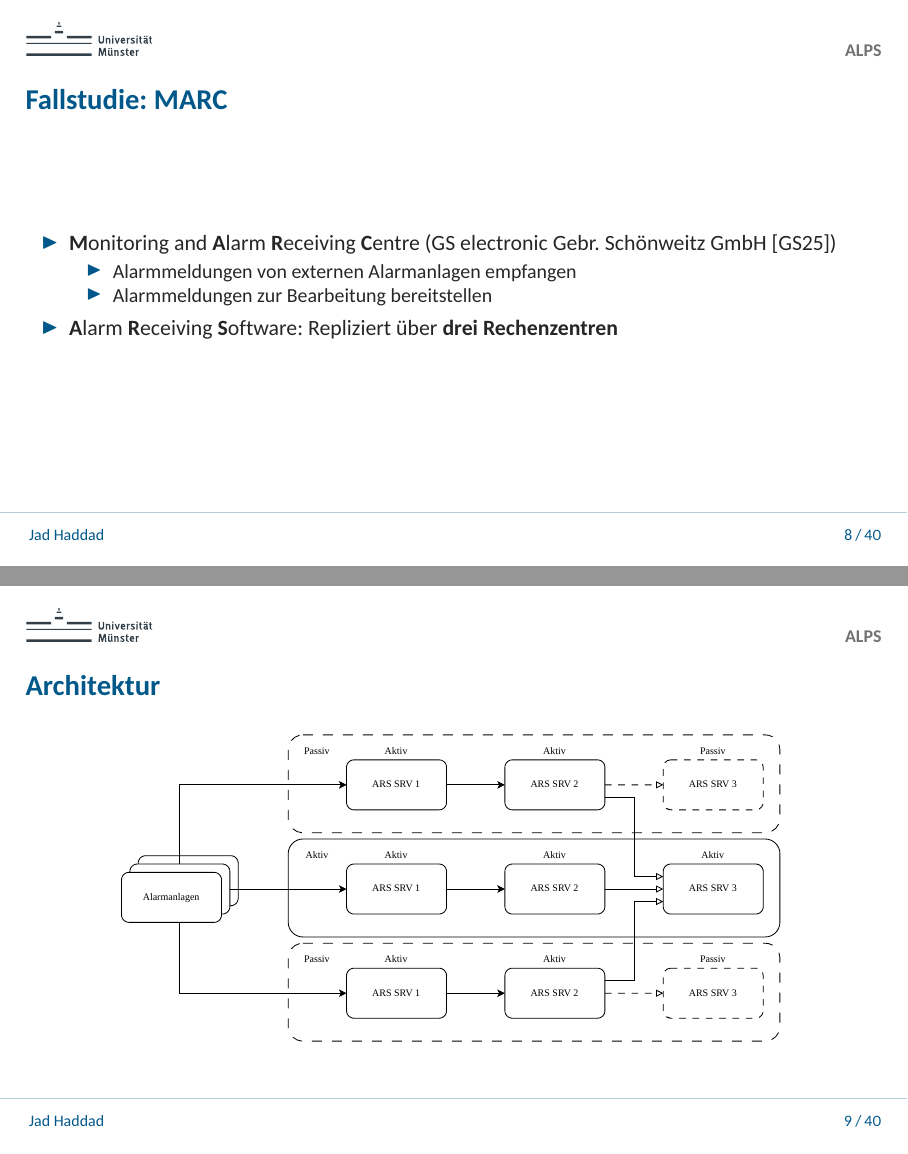
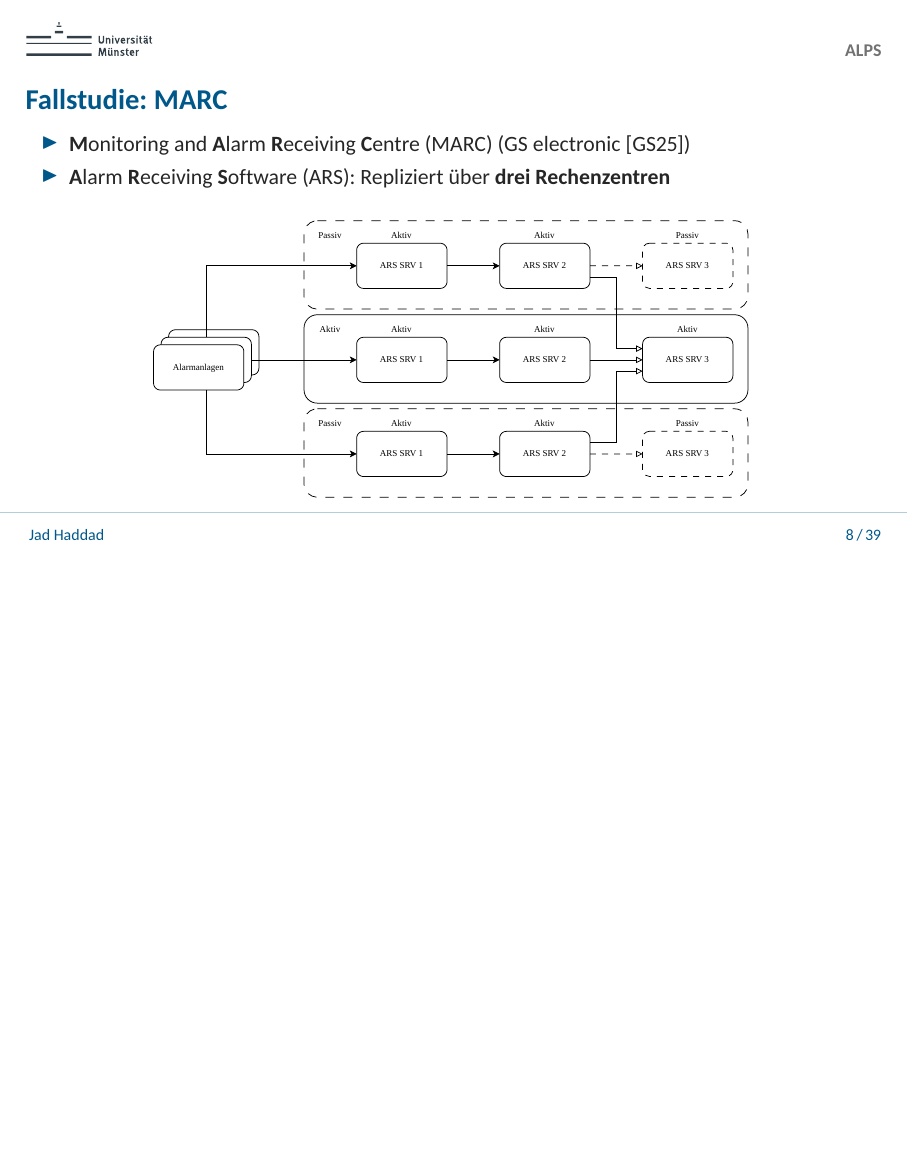
Before and after one commit to JadKHaddad/MT, LaTeX slides (presentation/main.tex): pages 8 and 9 of 40 before the commit and page 8 of 39 after it, the two joined at a grey line, the shorter picture padded with empty space. The pictures show the PDF file presentation/.build/main.pdf that the author committed with the source.

Commit message:
presentation: more squasch
Signed-off-by: Jad K. Haddad <jadkhaddad@gmail.com>

```diff
--- a/presentation/main.tex
+++ b/presentation/main.tex
@@ -173,13 +173,14 @@
 \begin{frame}
     \frametitle{\insertsection}
     \begin{itemize}
-        \item \textbf{M}onitoring and \textbf{A}larm \textbf{R}eceiving \textbf{C}entre (GS electronic Gebr. Schönweitz GmbH~\hyperlink{GS25}{[GS25]})
-              \begin{itemize}
-                  \item Alarmmeldungen von externen Alarmanlagen empfangen
-                  \item Alarmmeldungen zur Bearbeitung bereitstellen
-              \end{itemize}
-        \item \textbf{A}larm \textbf{R}eceiving \textbf{S}oftware: Repliziert über \textbf{drei Rechenzentren}
+        \item \textbf{M}onitoring and \textbf{A}larm \textbf{R}eceiving \textbf{C}entre (MARC) (GS electronic~\hyperlink{GS25}{[GS25]})
+        \item \textbf{A}larm \textbf{R}eceiving \textbf{S}oftware (ARS): Repliziert über \textbf{drei Rechenzentren}
     \end{itemize}
+
+    \bigskip
+
+    \centering
+    \abbildung{\linewidth}{0.65\textheight}{../img/drawio/marc_squashed.pdf}
 \end{frame}
 
 % \begin{frame}
@@ -188,5 +189,3 @@
 %     \abbildung{\linewidth}{0.72\textheight}{../img/drawio/ars.pdf}
 % \end{frame}
 
-\begin{frame}
-    \frametitle{Architektur}
```
Also changed, not shown: presentation/.build/main.pdf, presentation/main.tex (8 more changed lines).
